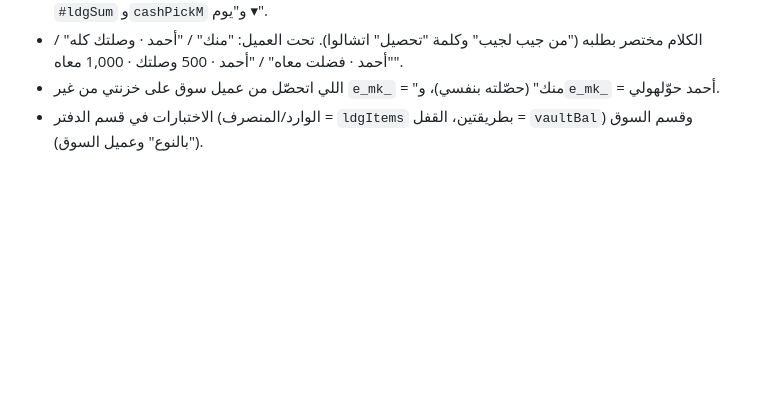
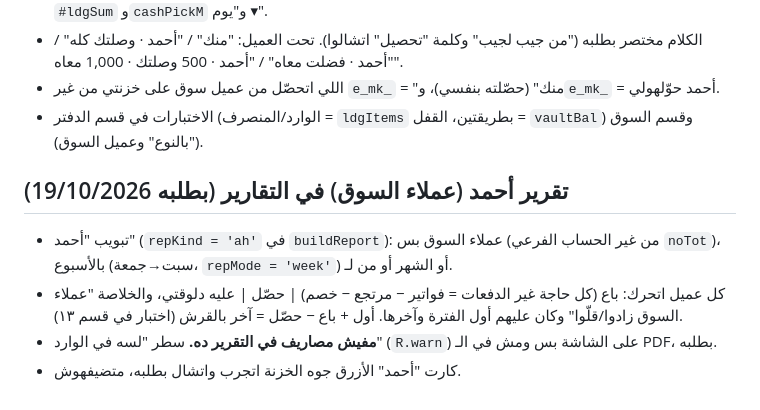
Before and after one commit to mostafasukar33/factory-tools, a Markdown page: docs/history.md, the part around the change. Rendered like a GitHub page; blank space fills up the shorter version.

Commit message:
تاريخ: تقرير أحمد (عملاء السوق)
Co-Authored-By: Claude Opus 5.5 (1M context) <noreply@anthropic.com>
Claude-Session: https://claude.ai/code/session_01QxRf9isebuFwuv9aC1vsHt

```diff
--- a/docs/history.md
+++ b/docs/history.md
@@ -466,3 +466,9 @@
 - الكلام مختصر بطلبه ("من جيب لجيب" وكلمة "تحصيل" اتشالوا). تحت العميل: "منك" / "أحمد · وصلتك كله" / "أحمد · فضلت معاه" / "أحمد · 500 وصلتك · 1,000 معاه".
 - اللي اتحصّل من عميل سوق على خزنتي من غير `e_mk_` = "منك" (حصّلته بنفسي)، و`e_mk_` = أحمد حوّلهولي.
 - الاختبارات في قسم الدفتر (الوارد/المنصرف = `ldgItems` بطريقتين، القفل = `vaultBal`) وقسم السوق ("بالنوع" وعميل السوق).
+
+## تقرير أحمد (عملاء السوق) في التقارير (بطلبه 19/10/2026)
+- تبويب "أحمد" (`repKind = 'ah'` في `buildReport`): عملاء السوق بس (من غير الحساب الفرعي `noTot`)، بالأسبوع (سبت→جمعة، `repMode = 'week'`) أو الشهر أو من لـ.
+- كل عميل اتحرك: باع (كل حاجة غير الدفعات = فواتير − مرتجع − خصم) | حصّل | عليه دلوقتي، والخلاصة "عملاء السوق زادوا/قلّوا" وكان عليهم أول الفترة وآخرها. أول + باع − حصّل = آخر بالقرش (اختبار في قسم ١٣).
+- **مفيش مصاريف في التقرير ده.** سطر "لسه في الوارد" (`R.warn`) على الشاشة بس ومش في الـ PDF، بطلبه.
+- كارت "أحمد" الأزرق جوه الخزنة اتجرب واتشال بطلبه، متضيفهوش.
```
